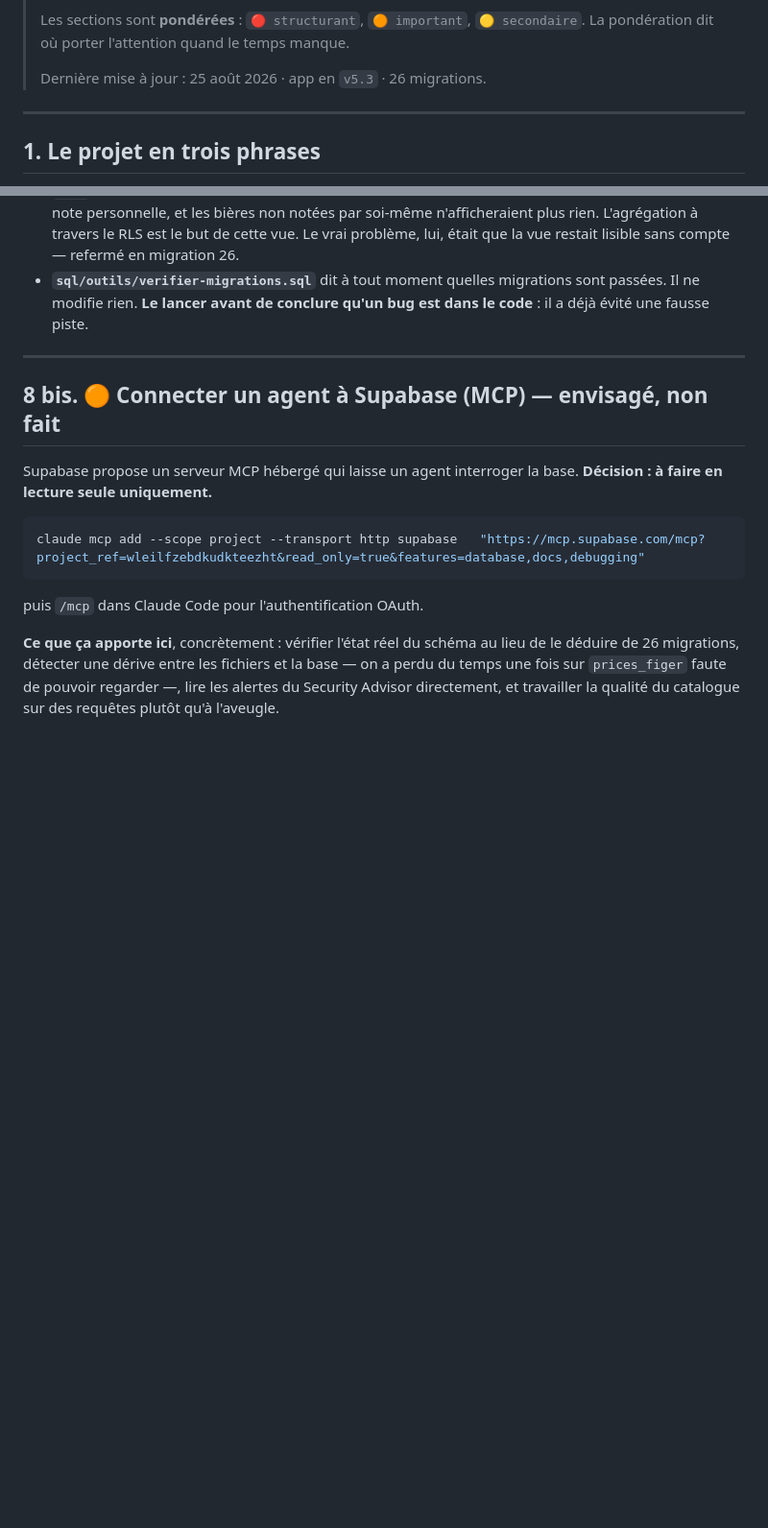
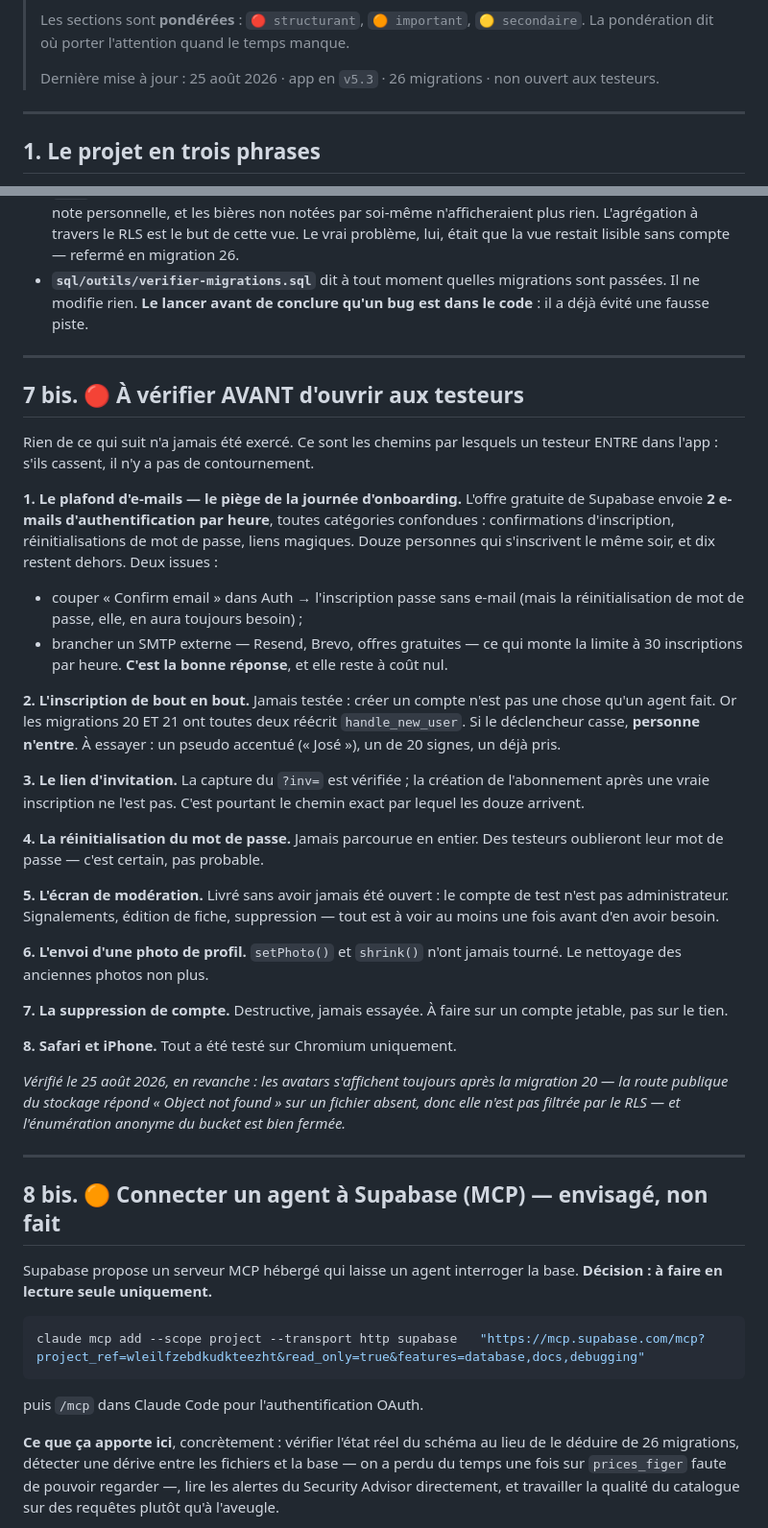
Before and after one commit to Levraiowen/Letterbeer, a Markdown page: PROJET.md, 2 parts joined by grey strips. Shown at 96% size. GitHub-like rendering; blank space fills up the shorter version.

Commit message:
PROJET.md : la liste de ce qui n'a jamais été exercé
Huit chemins n'ont jamais été parcourus, et ce sont ceux par lesquels un
testeur ENTRE dans l'app. Le premier n'est pas du code : l'offre gratuite
de Supabase plafonne à deux e-mails d'authentification par heure, ce qui
suffit à bloquer dix inscriptions sur douze le même soir.

Consigné aussi ce qui vient d'être vérifié : les avatars survivent bien à
la migration 20, la route publique du stockage n'étant pas filtrée par le
RLS, et l'énumération anonyme du bucket est fermée.

Co-Authored-By: Claude Opus 5 <noreply@anthropic.com>

```diff
--- a/PROJET.md
+++ b/PROJET.md
@@ -15,7 +15,7 @@
 > Les sections sont **pondérées** : `🔴 structurant`, `🟠 important`,
 > `🟡 secondaire`. La pondération dit où porter l'attention quand le temps manque.
 >
-> Dernière mise à jour : 25 août 2026 · app en `v5.3` · 26 migrations.
+> Dernière mise à jour : 25 août 2026 · app en `v5.3` · 26 migrations · non ouvert aux testeurs.
 
 ---
 
@@ -391,6 +391,53 @@ Chacune a une raison. La rouvrir sans raison nouvelle fait perdre du temps.
 
 ---
 
+## 7 bis. 🔴 À vérifier AVANT d'ouvrir aux testeurs
+
+Rien de ce qui suit n'a jamais été exercé. Ce sont les chemins par lesquels
+un testeur ENTRE dans l'app : s'ils cassent, il n'y a pas de contournement.
+
+**1. Le plafond d'e-mails — le piège de la journée d'onboarding.**
+L'offre gratuite de Supabase envoie **2 e-mails d'authentification par
+heure**, toutes catégories confondues : confirmations d'inscription,
+réinitialisations de mot de passe, liens magiques. Douze personnes qui
+s'inscrivent le même soir, et dix restent dehors. Deux issues :
+- couper « Confirm email » dans Auth → l'inscription passe sans e-mail
+  (mais la réinitialisation de mot de passe, elle, en aura toujours besoin) ;
+- brancher un SMTP externe — Resend, Brevo, offres gratuites — ce qui monte
+  la limite à 30 inscriptions par heure. **C'est la bonne réponse**, et elle
+  reste à coût nul.
+
+**2. L'inscription de bout en bout.** Jamais testée : créer un compte n'est
+pas une chose qu'un agent fait. Or les migrations 20 ET 21 ont toutes deux
+réécrit `handle_new_user`. Si le déclencheur casse, **personne n'entre**.
+À essayer : un pseudo accentué (« José »), un de 20 signes, un déjà pris.
+
+**3. Le lien d'invitation.** La capture du `?inv=` est vérifiée ; la
+création de l'abonnement après une vraie inscription ne l'est pas. C'est
+pourtant le chemin exact par lequel les douze arrivent.
+
+**4. La réinitialisation du mot de passe.** Jamais parcourue en entier.
+Des testeurs oublieront leur mot de passe — c'est certain, pas probable.
+
+**5. L'écran de modération.** Livré sans avoir jamais été ouvert : le
+compte de test n'est pas administrateur. Signalements, édition de fiche,
+suppression — tout est à voir au moins une fois avant d'en avoir besoin.
+
+**6. L'envoi d'une photo de profil.** `setPhoto()` et `shrink()` n'ont
+jamais tourné. Le nettoyage des anciennes photos non plus.
+
+**7. La suppression de compte.** Destructive, jamais essayée. À faire sur
+un compte jetable, pas sur le tien.
+
+**8. Safari et iPhone.** Tout a été testé sur Chromium uniquement.
+
+*Vérifié le 25 août 2026, en revanche : les avatars s'affichent toujours
+après la migration 20 — la route publique du stockage répond « Object not
+found » sur un fichier absent, donc elle n'est pas filtrée par le RLS — et
+l'énumération anonyme du bucket est bien fermée.*
+
+---
+
 ## 8 bis. 🟠 Connecter un agent à Supabase (MCP) — envisagé, non fait
 
 Supabase propose un serveur MCP hébergé qui laisse un agent interroger la
```
